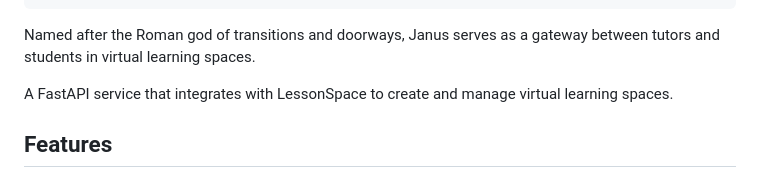
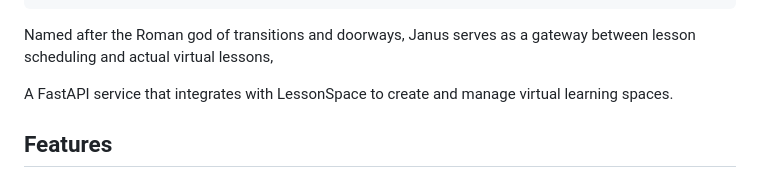
Before and after one commit to tutorcruncher/Eurus, a Markdown page: README.md, the part around the change. Drawn GitHub-style.

Commit message:
Added changes to the readme

`````diff
--- a/README.md
+++ b/README.md
@@ -13,7 +13,7 @@
                    \/__/         \/__/         \/__/         \/__/
  ````
 
-Named after the Roman god of transitions and doorways, Janus serves as a gateway between tutors and students in virtual learning spaces.
+Named after the Roman god of transitions and doorways, Janus serves as a gateway between lesson scheduling and actual virtual lessons,
 
 A FastAPI service that integrates with LessonSpace to create and manage virtual learning spaces.
 
`````
